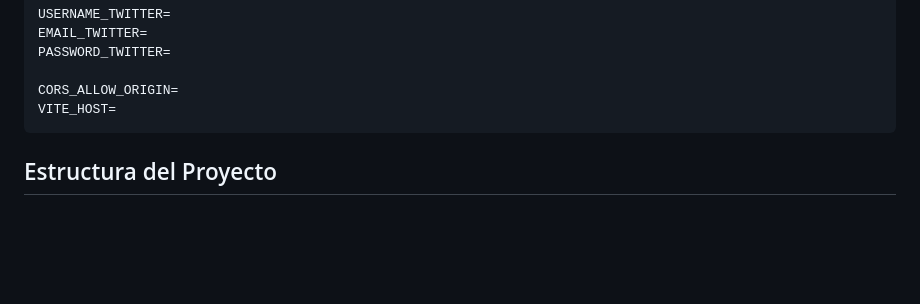
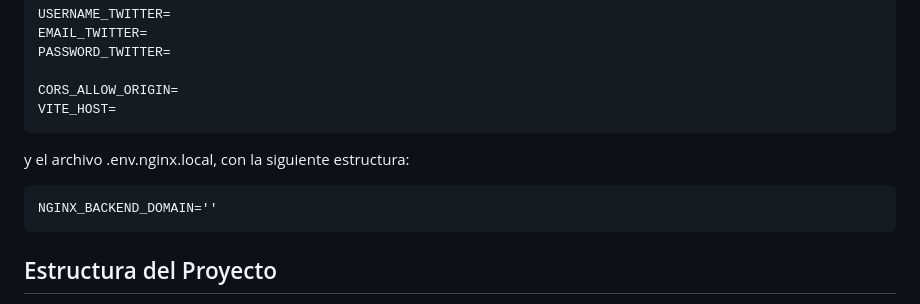
Before and after one commit to MOREXPO/Viko_IagoMoreda, a Markdown page: Readme.md, the part around the change. Drawn GitHub-style; blank space fills up the shorter version.

````diff
--- a/Readme.md
+++ b/Readme.md
@@ -21,6 +21,10 @@ PASSWORD_TWITTER=
 
 CORS_ALLOW_ORIGIN=
 VITE_HOST=
+```
+y el archivo .env.nginx.local, con la siguiente estructura:
+```
+NGINX_BACKEND_DOMAIN=''
 ```
 ## Estructura del Proyecto
 El proyecto está organizado en los siguientes contenedores Docker:
````
